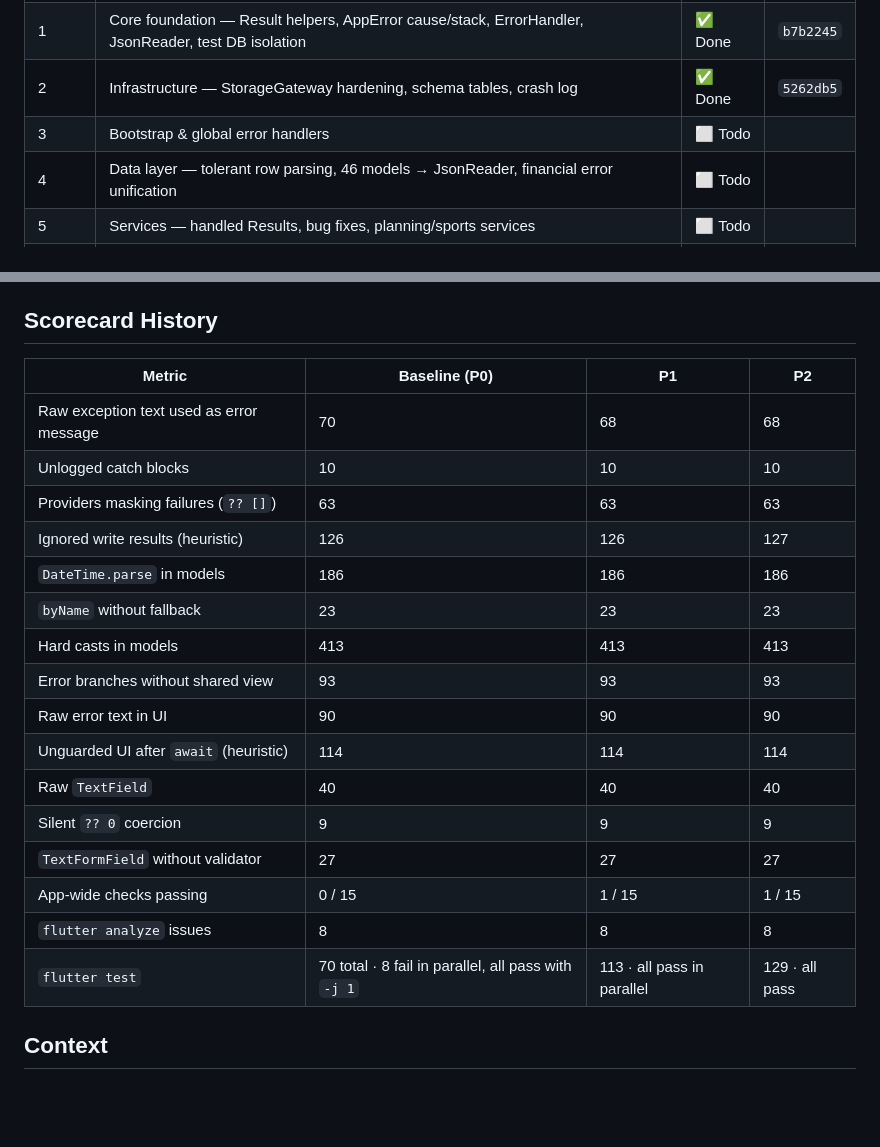
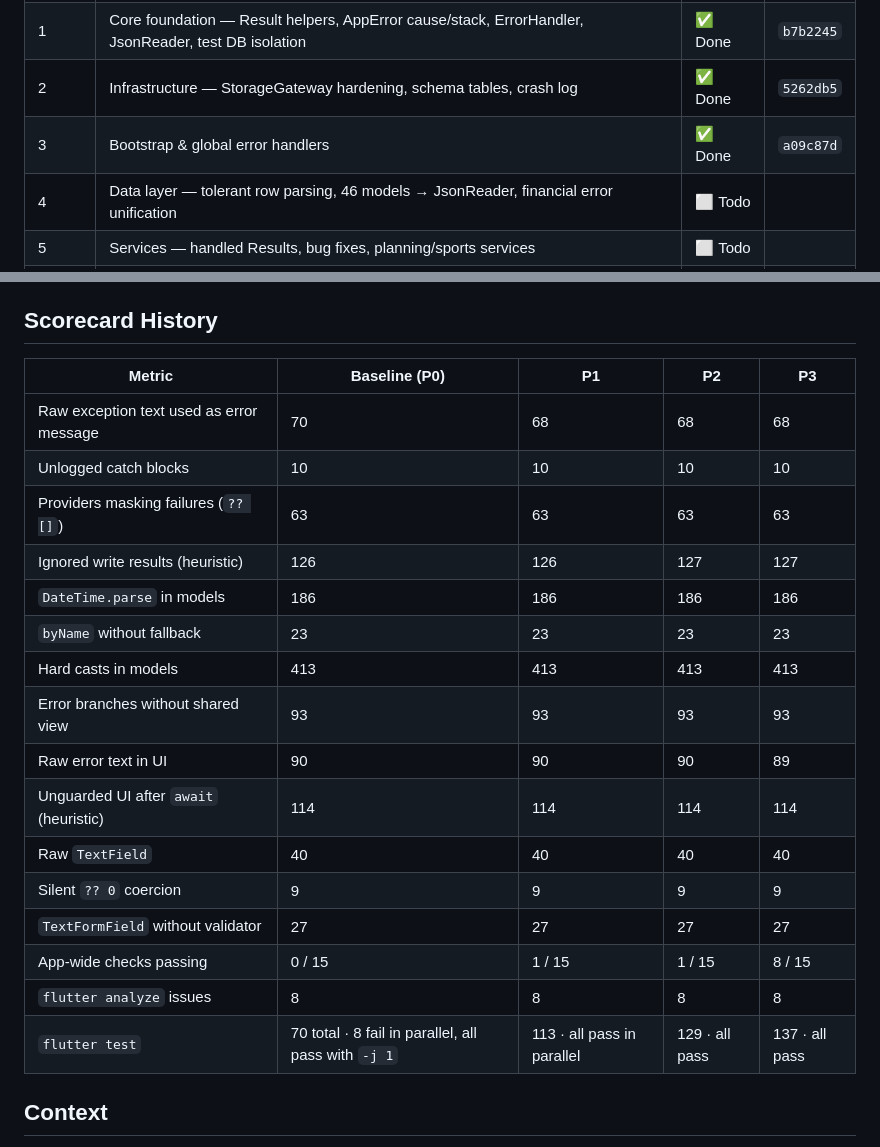
Before and after one commit to abdalsalam-jodalah/abdalsalam, a Markdown page: docs/ROBUSTNESS_PLAN.md, 2 parts joined by grey strips. Drawn GitHub-style; blank space fills up the shorter version.

Commit message:
docs: mark robustness phase 3 done
Co-Authored-By: Claude Opus 5.5 (1M context) <noreply@anthropic.com>

```diff
--- a/docs/ROBUSTNESS_PLAN.md
+++ b/docs/ROBUSTNESS_PLAN.md
@@ -7,7 +7,7 @@
 | 0 | Measurable baseline — `tool/robustness_audit.sh` | ✅ Done | `1d1ec00` |
 | 1 | Core foundation — Result helpers, AppError cause/stack, ErrorHandler, JsonReader, test DB isolation | ✅ Done | `b7b2245` |
 | 2 | Infrastructure — StorageGateway hardening, schema tables, crash log | ✅ Done | `5262db5` |
-| 3 | Bootstrap & global error handlers | ⬜ Todo | |
+| 3 | Bootstrap & global error handlers | ✅ Done | `a09c87d` |
 | 4 | Data layer — tolerant row parsing, 46 models → JsonReader, financial error unification | ⬜ Todo | |
 | 5 | Services — handled Results, bug fixes, planning/sports services | ⬜ Todo | |
 | 6 | Providers — no masking, AsyncValue.guard, autoDispose | ⬜ Todo | |
@@ -20,24 +20,24 @@ Legend: ⬜ Todo · 🔄 In progress · ✅ Done. Each phase is marked Done only
 
 ## Scorecard History
 
-| Metric | Baseline (P0) | P1 | P2 |
-|---|---|---|---|
-| Raw exception text used as error message | 70 | 68 | 68 |
-| Unlogged catch blocks | 10 | 10 | 10 |
-| Providers masking failures (`?? []`) | 63 | 63 | 63 |
-| Ignored write results (heuristic) | 126 | 126 | 127 |
-| `DateTime.parse` in models | 186 | 186 | 186 |
-| `byName` without fallback | 23 | 23 | 23 |
-| Hard casts in models | 413 | 413 | 413 |
-| Error branches without shared view | 93 | 93 | 93 |
-| Raw error text in UI | 90 | 90 | 90 |
-| Unguarded UI after `await` (heuristic) | 114 | 114 | 114 |
-| Raw `TextField` | 40 | 40 | 40 |
-| Silent `?? 0` coercion | 9 | 9 | 9 |
-| `TextFormField` without validator | 27 | 27 | 27 |
-| App-wide checks passing | 0 / 15 | 1 / 15 | 1 / 15 |
-| `flutter analyze` issues | 8 | 8 | 8 |
-| `flutter test` | 70 total · 8 fail in parallel, all pass with `-j 1` | 113 · all pass in parallel | 129 · all pass |
+| Metric | Baseline (P0) | P1 | P2 | P3 |
+|---|---|---|---|---|
+| Raw exception text used as error message | 70 | 68 | 68 | 68 |
+| Unlogged catch blocks | 10 | 10 | 10 | 10 |
+| Providers masking failures (`?? []`) | 63 | 63 | 63 | 63 |
+| Ignored write results (heuristic) | 126 | 126 | 127 | 127 |
+| `DateTime.parse` in models | 186 | 186 | 186 | 186 |
+| `byName` without fallback | 23 | 23 | 23 | 23 |
+| Hard casts in models | 413 | 413 | 413 | 413 |
+| Error branches without shared view | 93 | 93 | 93 | 93 |
+| Raw error text in UI | 90 | 90 | 90 | 89 |
+| Unguarded UI after `await` (heuristic) | 114 | 114 | 114 | 114 |
+| Raw `TextField` | 40 | 40 | 40 | 40 |
+| Silent `?? 0` coercion | 9 | 9 | 9 | 9 |
+| `TextFormField` without validator | 27 | 27 | 27 | 27 |
+| App-wide checks passing | 0 / 15 | 1 / 15 | 1 / 15 | 8 / 15 |
+| `flutter analyze` issues | 8 | 8 | 8 | 8 |
+| `flutter test` | 70 total · 8 fail in parallel, all pass with `-j 1` | 113 · all pass in parallel | 129 · all pass | 137 · all pass |
 
 ## Context
 Goal: fewer bugs, fewer crashes, every failure caught → logged → shown to the user as a clear, actionable message, and no silent data loss. Covers **every section** (core, shared, all 14 feature modules). Judged against the measurable scorecard below: baseline now, re-scored after every phase, done when every cell is ✓.
```
